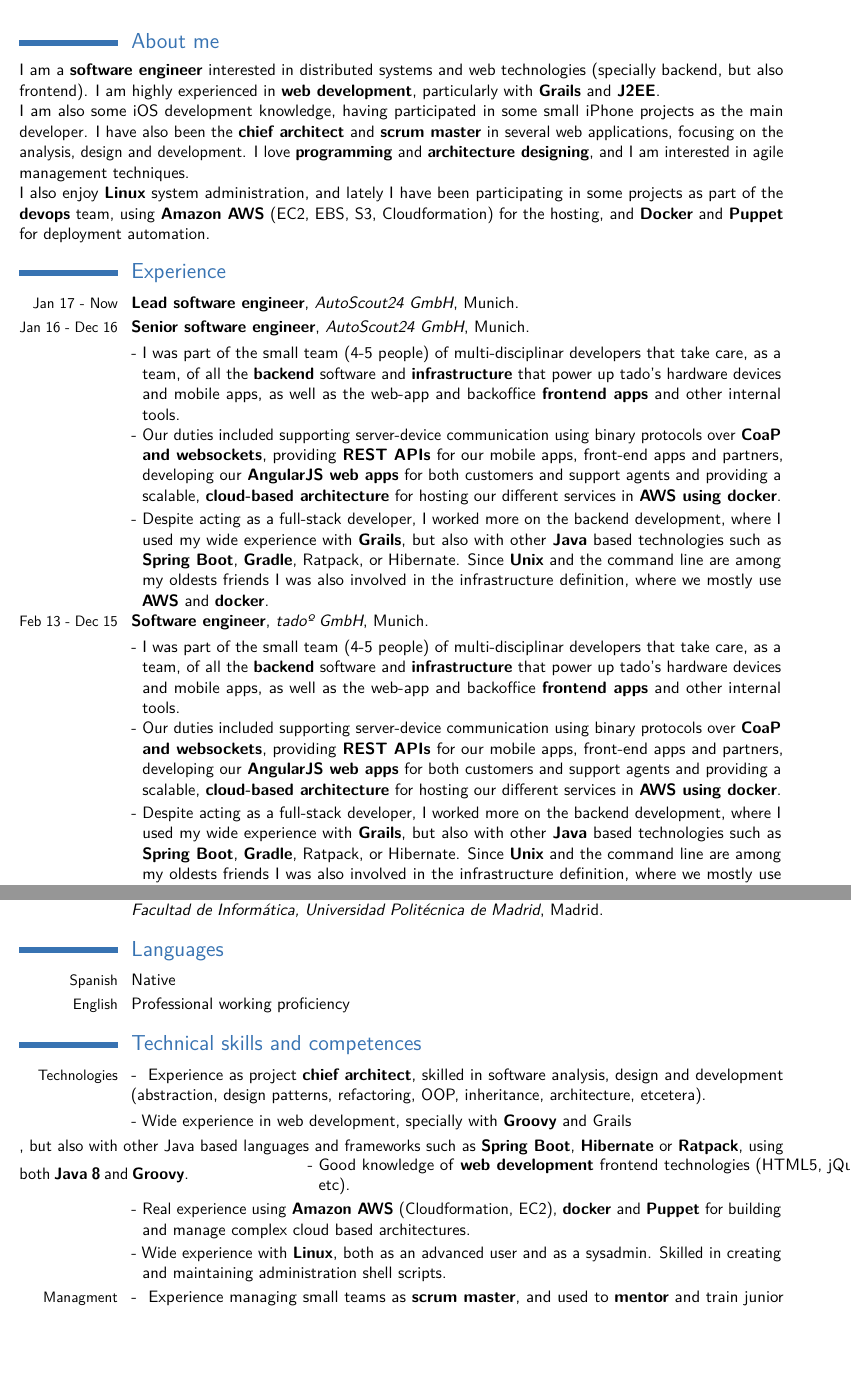
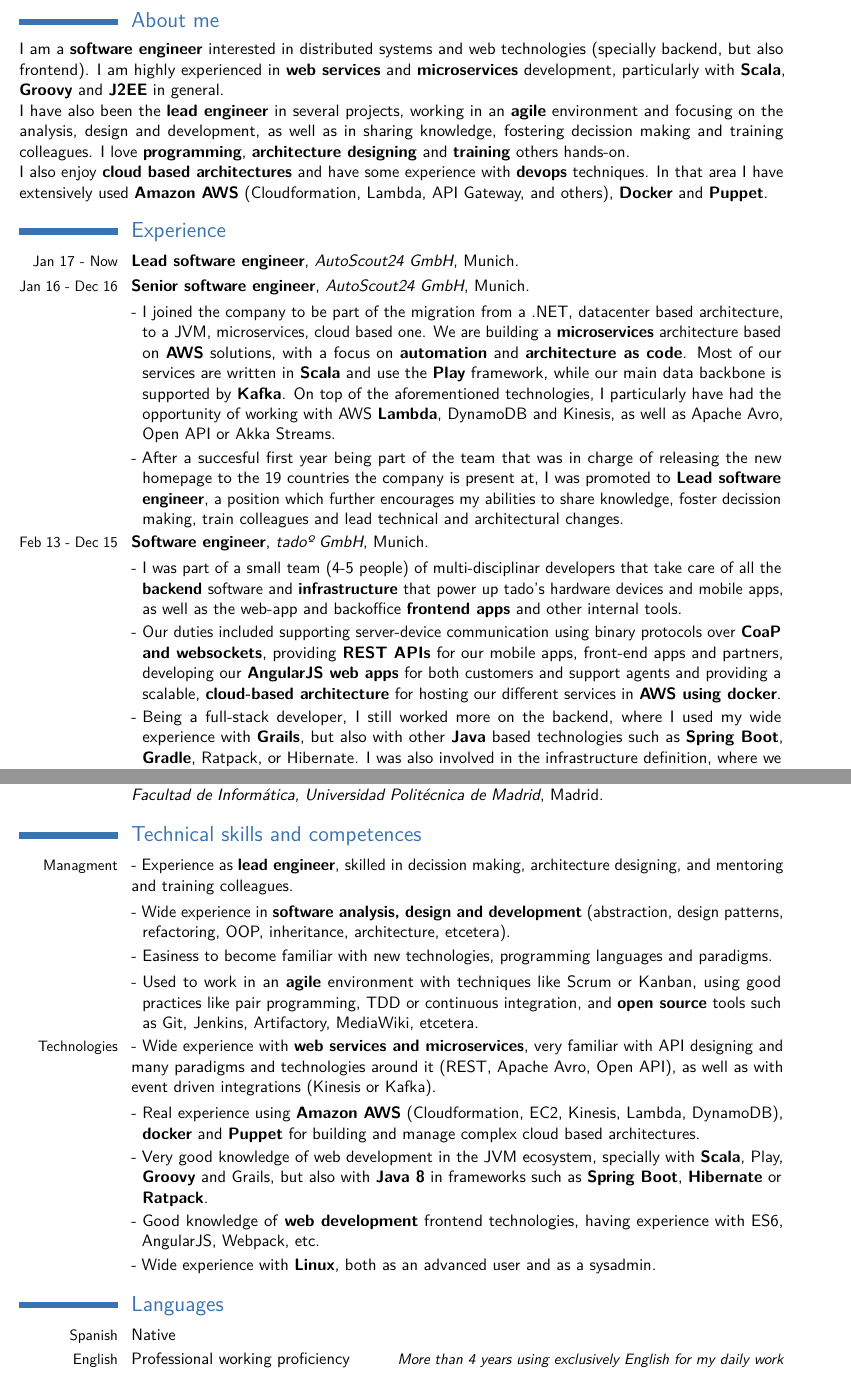
Before and after one commit to deigote/cv, a LaTeX CV (Diego Toharia - CV (English).tex): two parts of pages 1 and 2 of 2, joined at a grey line, cut so that both start at the same text, the shorter picture padded with empty space. Compiled offline with pdfLaTeX.

Commit message:
Diego's CV description, experience and knowledge is up to date

```diff
--- a/Diego Toharia - CV (English).tex
+++ b/Diego Toharia - CV (English).tex
@@ -48,56 +48,47 @@
 
 \section{About me}
 
-I am a \textbf{software engineer} interested in distributed systems and web technologies
-(specially backend, but also frontend). I am highly experienced in \textbf{web development},
-particularly with \textbf{Grails} and \textbf{J2EE}.
+I am a \textbf{software engineer} interested in distributed systems and web technologies (specially backend, but also
+frontend). I am highly experienced in \textbf{web services} and \textbf{microservices} development, particularly with
+\textbf{Scala}, \textbf{Groovy} and \textbf{J2EE} in general.
 
-I am also some iOS development knowledge, having participated in some small iPhone projects as the
-main developer. I have also been the \textbf{chief architect} and \textbf{scrum master} in several
-web applications, focusing on the analysis, design and development. I love \textbf{programming} and
-\textbf{architecture designing}, and I am interested in agile management techniques.
+I have also been the \textbf{lead engineer} in several projects, working in an \textbf{agile} environment and focusing
+on the analysis, design and development, as well as in sharing knowledge, fostering decission making and training
+colleagues. I love \textbf{programming}, \textbf{architecture designing} and \textbf{training} others hands-on.
 
-I also enjoy \textbf{Linux} system administration, and lately I have been participating in some
-projects as part of the \textbf{devops} team, using \textbf{Amazon AWS} (EC2, EBS, S3, Cloudformation)
-for the hosting, and \textbf{Docker} and \textbf{Puppet} for deployment automation.
+I also enjoy \textbf{cloud based architectures} and have some experience with \textbf{devops} techniques. In that area
+I have extensively used \textbf{Amazon AWS} (Cloudformation, Lambda, API Gateway, and others), \textbf{Docker} and
+\textbf{Puppet}.
 
 \section{Experience}
 
 % AS24
 \cventry{Jan 17 - Now}{Lead software engineer}{AutoScout24 GmbH}{Munich}{}{}               % arguments 3 to 6 are optional
 \cventry{Jan 16 - Dec 16}{Senior software engineer}{AutoScout24 GmbH}{Munich}{}{}               % arguments 3 to 6 are optional
-\cvlistitem{I was part of the small team (4-5 people) of multi-disciplinar developers
-that take care, as a team, of all the \textbf{backend} software and \textbf{infrastructure}
-that power up tado's hardware devices and mobile apps, as well as the web-app and
-backoffice \textbf{frontend apps} and other internal tools.}
+\cvlistitem{I joined the company to be part of the migration from a .NET, datacenter based architecture, to a JVM,
+microservices, cloud based one. We are building a \textbf{microservices} architecture based on \textbf{AWS} solutions,
+with a focus on \textbf{automation} and \textbf{architecture as code}. Most of our services are written in \textbf{Scala}
+and use the \textbf{Play} framework, while our main data backbone is supported by \textbf{Kafka}. On top of the
+aforementioned technologies, I particularly have had the opportunity of working with AWS \textbf{Lambda}, DynamoDB and
+Kinesis, as well as Apache Avro, Open API or Akka Streams.}
+\cvlistitem{After a succesful first year being part of the team that was in charge of releasing the new homepage to the
+19 countries the company is present at, I was promoted to \textbf{Lead software engineer}, a position which further
+encourages my abilities to share knowledge, foster decission making, train colleagues and lead technical and
+ architectural changes.}
+
+% tado
+\cventry{Feb 13 - Dec 15}{Software engineer}{tadoº GmbH}{Munich}{}{}               % arguments 3 to 6 are optional
+\cvlistitem{I was part of a small team (4-5 people) of multi-disciplinar developers that take care of all the
+\textbf{backend} software and \textbf{infrastructure} that power up tado's hardware devices and mobile apps, as well as
+the web-app and backoffice \textbf{frontend apps} and other internal tools.}
 \cvlistitem{Our duties included supporting server-device communication using binary protocols
 over \textbf{CoaP and websockets}, providing \textbf{REST APIs} for our mobile apps, front-end
 apps and partners, developing our \textbf{AngularJS web apps} for both customers and support
 agents and providing a scalable, \textbf{cloud-based architecture} for hosting our different
 services in \textbf{AWS using docker}.}
-\cvlistitem{Despite acting as a full-stack developer, I worked more on the backend development,
-where I used my wide experience with \textbf{Grails}, but also with other \textbf{Java}
-based technologies such as \textbf{Spring Boot}, \textbf{Gradle}, Ratpack, or Hibernate.
-Since \textbf{Unix} and the command line are among my oldests friends I was also involved in
-the infrastructure definition, where we mostly use \textbf{AWS} and \textbf{docker}.}
-
-
-% tado
-\cventry{Feb 13 - Dec 15}{Software engineer}{tadoº GmbH}{Munich}{}{}               % arguments 3 to 6 are optional
-\cvlistitem{I was part of the small team (4-5 people) of multi-disciplinar developers
-that take care, as a team, of all the \textbf{backend} software and \textbf{infrastructure}
-that power up tado's hardware devices and mobile apps, as well as the web-app and
-backoffice \textbf{frontend apps} and other internal tools.}
-\cvlistitem{Our duties included supporting server-device communication using binary protocols
-over \textbf{CoaP and websockets}, providing \textbf{REST APIs} for our mobile apps, front-end
-apps and partners, developing our \textbf{AngularJS web apps} for both customers and support
-agents and providing a scalable, \textbf{cloud-based architecture} for hosting our different
-services in \textbf{AWS using docker}.}
-\cvlistitem{Despite acting as a full-stack developer, I worked more on the backend development,
-where I used my wide experience with \textbf{Grails}, but also with other \textbf{Java}
-based technologies such as \textbf{Spring Boot}, \textbf{Gradle}, Ratpack, or Hibernate.
-Since \textbf{Unix} and the command line are among my oldests friends I was also involved in
-the infrastructure definition, where we mostly use \textbf{AWS} and \textbf{docker}.}
+\cvlistitem{Being a full-stack developer, I still worked more on the backend, where I used my wide experience with
+\textbf{Grails}, but also with other \textbf{Java} based technologies such as \textbf{Spring Boot}, \textbf{Gradle},
+Ratpack, or Hibernate. I was also involved in the infrastructure definition, where we mostly use \textbf{AWS} and \textbf{docker}.}
 
 % OSOCO
 \cventry{Oct 09 - Jan 13}{Software engineer}{OSOCO}{Madrid}{}{}               % arguments 3 to 6 are optional
@@ -110,3 +96,0 @@ and training new team members.}
-\cvlistitem{I was also one of the company's \textbf{sysadmin}, where I had the chance of putting
-in good use my passion for Unix by helping to create and maintain both OSOCO and our clients infrastructure
-(using Linux, Amazon AWS and Puppet). }
@@ -115 +104,3 @@ in good use my passion for Unix by helping to create and maintain both OSOCO and
 {Grupo Gesfor}{Madrid}{}{}               % arguments 3 to 6 are optional
+\cvlistitem{\textbf{Project leader and developer} (in charge of the requirements analysis, design and architecture
+decisions, supervising a small team of peers), using J2EE, Liferay and web technologies.}
@@ -128,28 +116,29 @@ using J2EE (Struts, Spring, Hibernate, JSTL, Lucene), Liferay and web technologi
 \cventry{2000-2006}{Computer Science Engineering degree (M. Sc, 5 years)}{Facultad de Informática, Universidad Politécnica de Madrid}{Madrid}{}{}  % arguments 3 to 6 are optional
 \cventry{2007-current}{Postgraduate Master in Information Technologies, specialization in Distributed Systems}{Facultad de Informática, Universidad Politécnica de Madrid}{Madrid}{}{}% arguments 3 to 6 are optional
 
+\section{Technical skills and competences}
+\cvitem{Managment}{\listitemsymbol{}Experience as \textbf{lead engineer}, skilled in decission making, architecture
+ designing, and mentoring and training colleagues.}
+\cvlistitem{Wide experience in \textbf{software analysis, design and development} (abstraction, design patterns, refactoring,
+OOP, inheritance, architecture, etcetera).}
+\cvlistitem{Easiness to become familiar with new technologies, programming languages and paradigms.}
+\cvlistitem{Used to work in an \textbf{agile} environment with techniques like Scrum or Kanban, using good practices like
+pair programming, TDD or continuous integration, and \textbf{open source} tools such as Git, Jenkins, Artifactory, MediaWiki, etcetera.}
+\cvitem{Technologies}{\listitemsymbol{}Wide experience with \textbf{web services and microservices}, very familiar with API
+designing and many paradigms and technologies around it (REST, Apache Avro, Open API), as well as with event driven
+integrations (Kinesis or Kafka).}
+\cvlistitem{Real experience using \textbf{Amazon AWS} (Cloudformation, EC2, Kinesis, Lambda, DynamoDB), \textbf{docker}
+and \textbf{Puppet} for building and manage complex cloud based architectures.}
+\cvlistitem{Very good knowledge of web development in the JVM ecosystem, specially with \textbf{Scala}, Play,
+\textbf{Groovy} and Grails, but also with \textbf{Java 8} in frameworks such as \textbf{Spring Boot}, \textbf{Hibernate}
+or \textbf{Ratpack}.}
+\cvlistitem{Good knowledge of \textbf{web development} frontend technologies, having experience with ES6, AngularJS, Webpack, etc.}
+\cvlistitem{Wide experience with \textbf{Linux}, both as an advanced user and as a sysadmin.}
+
 \section{Languages}
-\cvlanguage{Spanish}{Native}{}
-\cvlanguage{English}{Professional working proficiency}{}
+\cvitemwithcomment{Spanish}{Native}{}
+\cvitemwithcomment{English}{Professional working proficiency}{More than 4 years using exclusively English for my daily work}
 
-%\closesection{}
-%\clearpage
-
-\section{Technical skills and competences}
-\cvline{Technologies}{\listitemsymbol{} Experience as project \textbf{chief architect}, skilled in
-software analysis, design and development (abstraction, design patterns, refactoring, OOP, inheritance,
-architecture, etcetera).}
-\cvlistitem{Wide experience in web development, specially with \textbf{Groovy} and
-Grails}, but also with other Java based languages and frameworks such as \textbf{Spring Boot}, \textbf{Hibernate}
-or \textbf{Ratpack}, using both \textbf{Java 8} and \textbf{Groovy}.
-\cvlistitem{Good knowledge of \textbf{web development} frontend technologies (HTML5, jQuery, AngularJS, etc).}
-\cvlistitem{Real experience using \textbf{Amazon AWS} (Cloudformation, EC2), \textbf{docker} and \textbf{Puppet}
-for building and manage complex cloud based architectures.}
-\cvlistitem{Wide experience with \textbf{Linux}, both as an advanced user and as a sysadmin. Skilled
-in creating and maintaining administration shell scripts.}
-
-\cvline{Managment}{\listitemsymbol{} Experience managing small teams as \textbf{scrum master}, and used to \textbf{mentor} and train junior team members.}
-\cvlistitem{Used to work in an \textbf{agile} environment using good practices (TDD, continuous integration) and \textbf{open source} tools such as distributed version control systems (Git, SVN), tracking and documentation tools (Trac, Jenkins, Artifactory, MediaWiki, etcetera).}
 
 %\closesection{}
 %\clearpage
```
Also changed, not shown: Diego Toharia - CV (English).tex (16 more changed lines).
